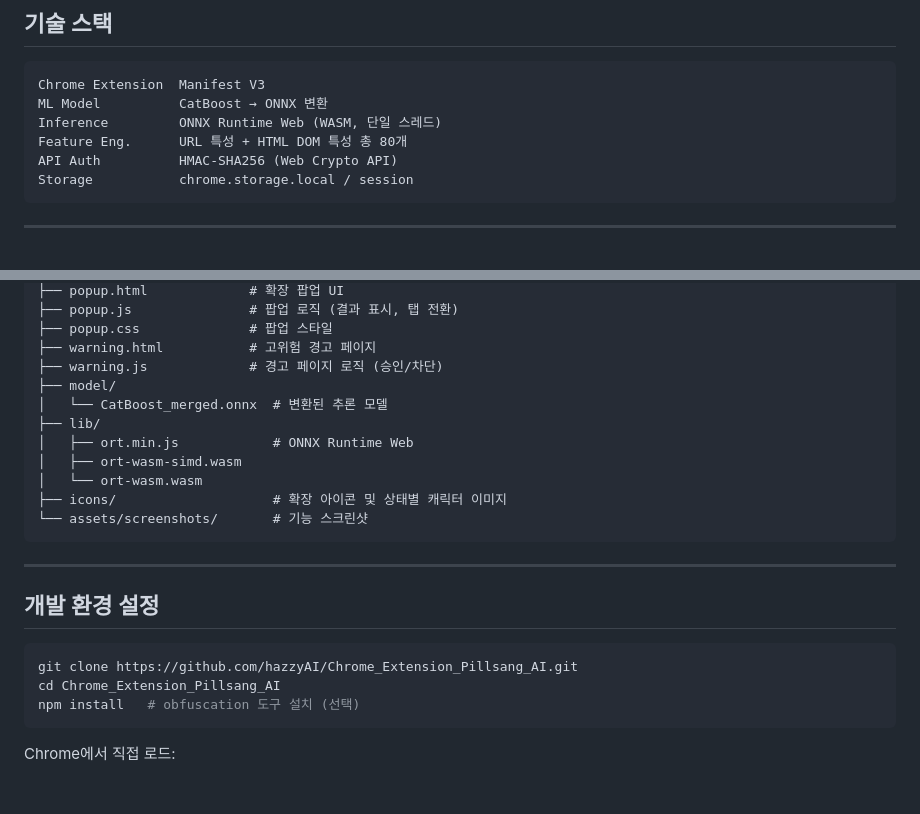
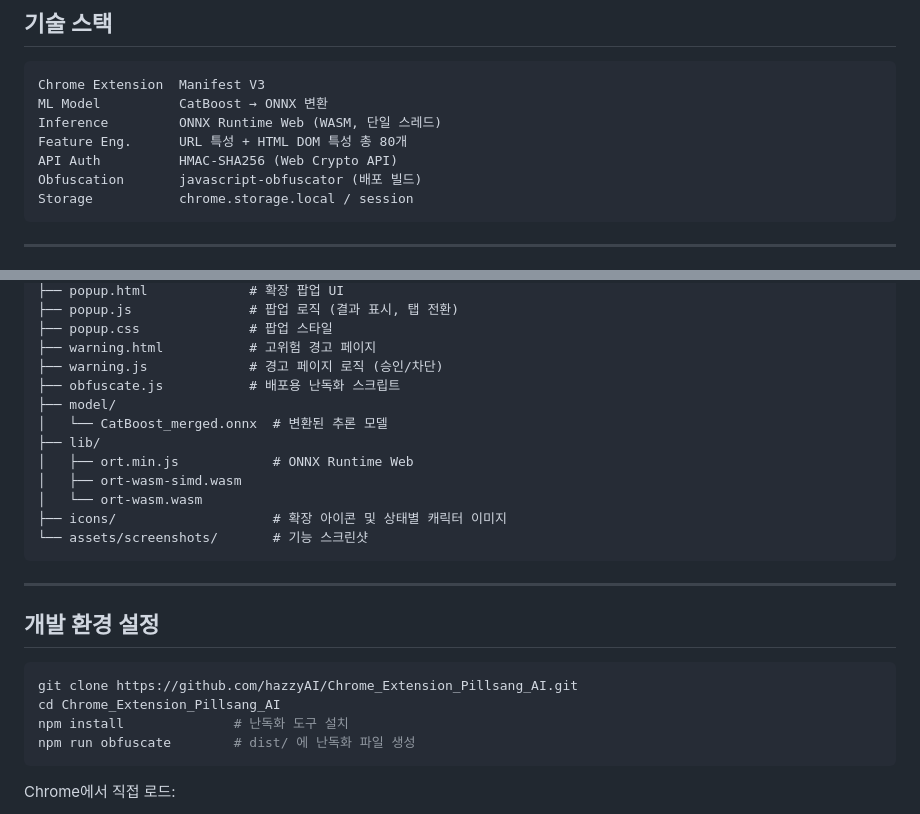
Before and after one commit to hazzyAI/pillsang-chrome-extension, a Markdown page: README.md, 2 parts joined by grey strips. GitHub-like rendering; blank space fills up the shorter version.

````diff
--- a/README.md
+++ b/README.md
@@ -102,6 +181,7 @@ ML Model          CatBoost → ONNX 변환
 Inference         ONNX Runtime Web (WASM, 단일 스레드)
 Feature Eng.      URL 특성 + HTML DOM 특성 총 80개
 API Auth          HMAC-SHA256 (Web Crypto API)
+Obfuscation       javascript-obfuscator (배포 빌드)
 Storage           chrome.storage.local / session
 ```
 
@@ -156,6 +236,7 @@ Chrome_Extension_Pillsang_AI/
 ├── popup.css              # 팝업 스타일
 ├── warning.html           # 고위험 경고 페이지
 ├── warning.js             # 경고 페이지 로직 (승인/차단)
+├── obfuscate.js           # 배포용 난독화 스크립트
 ├── model/
 │   └── CatBoost_merged.onnx  # 변환된 추론 모델
 ├── lib/
@@ -173,7 +254,8 @@ Chrome_Extension_Pillsang_AI/
 ```bash
 git clone https://github.com/hazzyAI/Chrome_Extension_Pillsang_AI.git
 cd Chrome_Extension_Pillsang_AI
-npm install   # obfuscation 도구 설치 (선택)
+npm install              # 난독화 도구 설치
+npm run obfuscate        # dist/ 에 난독화 파일 생성
 ```
 
 Chrome에서 직접 로드:
````
Also changed, not shown: other parts of README.md (+79 -0 lines).
